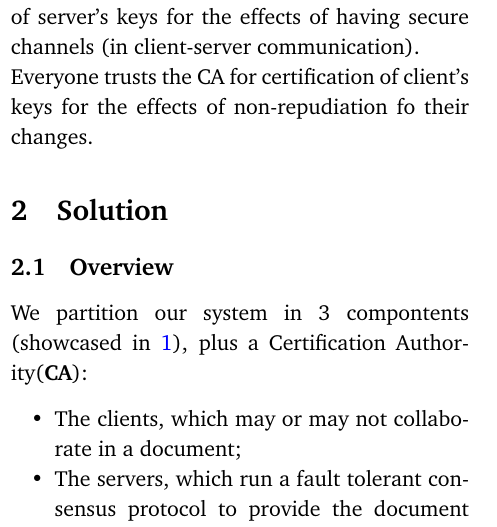
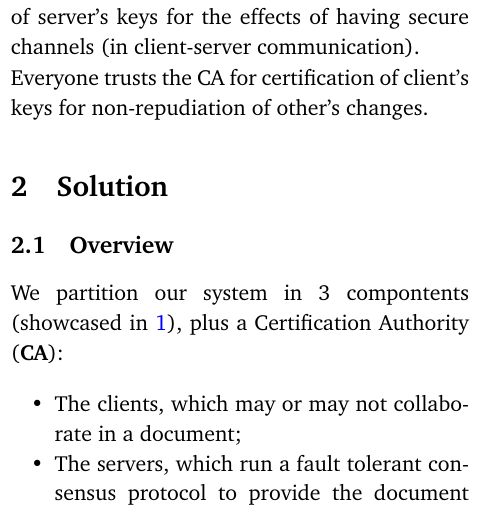
Before and after one commit to bsdinis/ist-network-security, a LaTeX document (proposal/A41_Tue_1700_8_proposal.tex, which reads proposal/src/problem.tex): part of one column of page 2 of 5, cut so that both start at the same text. Compiled offline with pdfLaTeX.

Commit message:
Space things a bit more

```diff
--- a/proposal/src/problem.tex
+++ b/proposal/src/problem.tex
@@ -42,17 +42,22 @@ changed by a malicious administrator.
 
 Unauthenticated clients are fully untrusted by the servers.
 Authenticated clients are not assumed to follow the protocol
-correctly. Servers are fully untrusted by clients for confidentiality.
-For data integrity, clients do trust a server quorum. Clients
-partially trust their collaborators: it should be possible for
+correctly.
+Servers are fully untrusted by clients for confidentiality.
+For data integrity, clients do trust a server quorum.
+
+Clients partially trust their collaborators: it should be possible for
 a majority of clients to rollback changes performed by a malicious client.
+
 Collaborators fully trust the owner of the file to change the
-membership of the file. There is a trusted administrator which
+membership of the file.
+
+There is a trusted administrator which
 remotely provisions the servers with their keys for secure
 communication with clients/other servers.
 
 Clients and Servers trust the CA for certification of server's keys
 for the effects of having secure channels (in client-server communication).
 
-Everyone trusts the CA for certification of client's keys for the effects
-of non-repudiation fo their changes.
+Everyone trusts the CA for certification of client's keys for
+non-repudiation of other's changes.
```
Also changed, not shown: proposal/src/sol.tex (+1 -1 lines), proposal/A41_Tue_1700_8_proposal.pdf.
